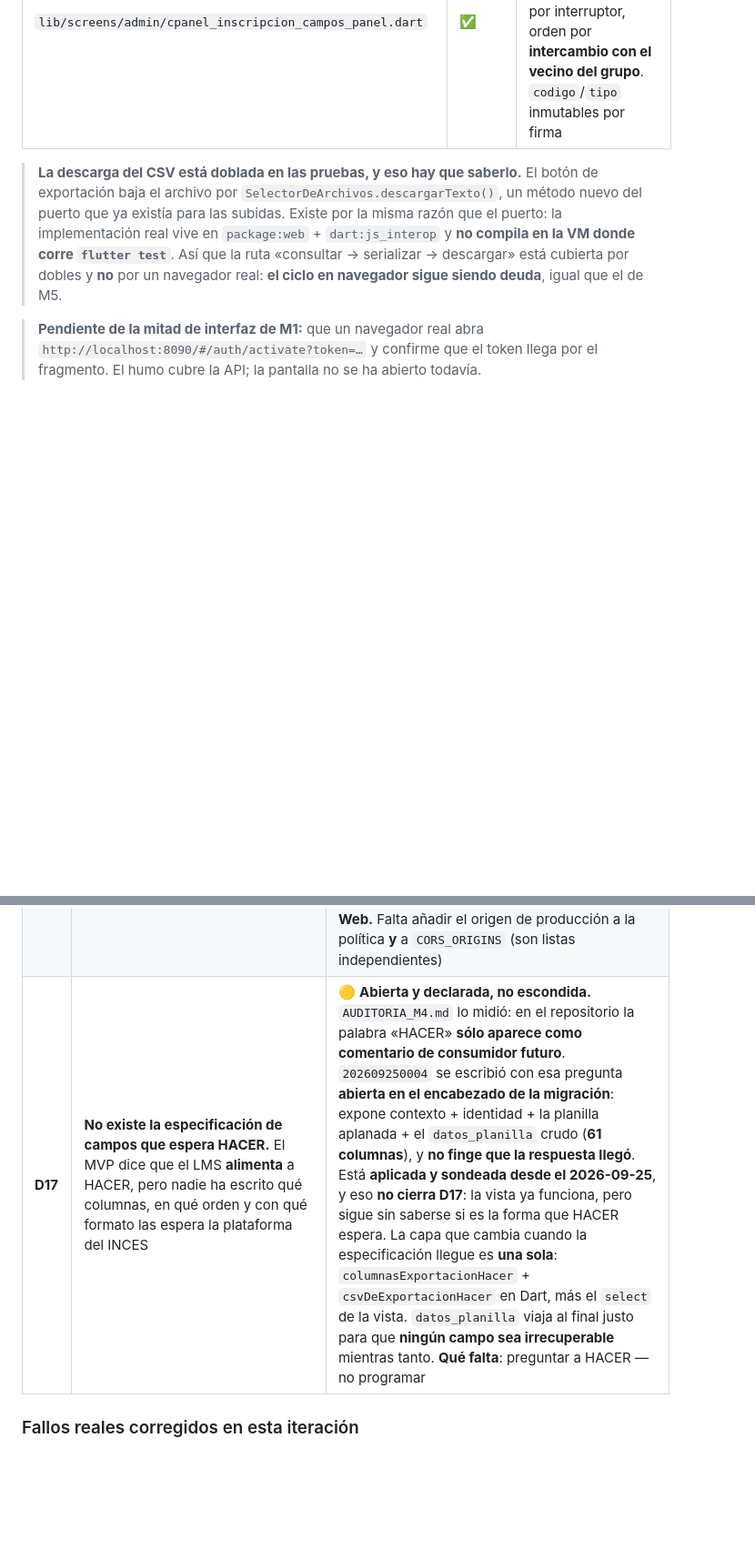
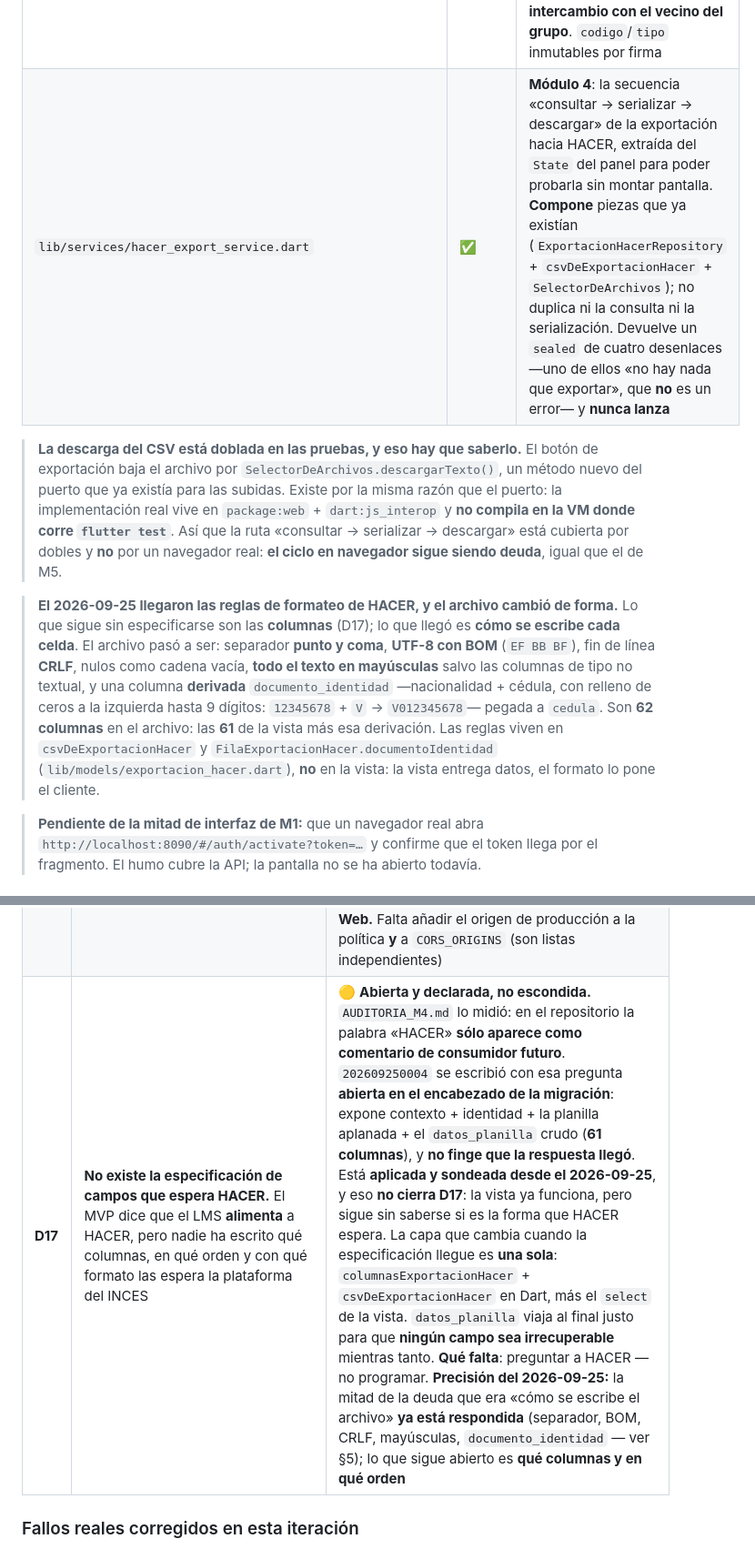
Before and after one commit to Burmistrov4/INCES---LMS, a Markdown page: ESTADO_DEL_SISTEMA.md, 2 parts joined by grey strips. Shown at 91% size. Drawn GitHub-style; blank space fills up the shorter version.

```diff
--- a/ESTADO_DEL_SISTEMA.md
+++ b/ESTADO_DEL_SISTEMA.md
@@ -1199,6 +1199,7 @@ El cliente sólo necesita leer `error.codigo`; el `mensaje` es para el usuario y
 | `lib/screens/admin/cpanel_inscripciones_panel.dart` | ✅ | **Módulo 4**: ocupación por sección, cola, promover, reincorporar y **«Exportar Planilla HACER (.csv)»** — uno **por tarjeta**, porque el panel no tiene selector de sección y la tarjeta **es** el contexto |
 | `lib/screens/admin/cpanel_inscripciones_cola_dialog.dart` | ✅ | **Módulo 4**: la cola de espera y las inscripciones de una sección |
 | `lib/screens/admin/cpanel_inscripcion_campos_panel.dart` | ✅ | **Módulo 4**: el catálogo de la planilla. Grupos en `ExpansionTile`, obligatorio/activo por interruptor, orden por **intercambio con el vecino del grupo**. `codigo`/`tipo` inmutables por firma |
+| `lib/services/hacer_export_service.dart` | ✅ | **Módulo 4**: la secuencia «consultar → serializar → descargar» de la exportación hacia HACER, extraída del `State` del panel para poder probarla sin montar pantalla. **Compone** piezas que ya existían (`ExportacionHacerRepository` + `csvDeExportacionHacer` + `SelectorDeArchivos`); no duplica ni la consulta ni la serialización. Devuelve un `sealed` de cuatro desenlaces —uno de ellos «no hay nada que exportar», que **no** es un error— y **nunca lanza** |
 
 > **La descarga del CSV está doblada en las pruebas, y eso hay que saberlo.** El
 > botón de exportación baja el archivo por `SelectorDeArchivos.descargarTexto()`, un
@@ -1207,6 +1208,18 @@ El cliente sólo necesita leer `error.codigo`; el `mensaje` es para el usuario y
 > **no compila en la VM donde corre `flutter test`**. Así que la ruta
 > «consultar → serializar → descargar» está cubierta por dobles y **no** por un
 > navegador real: **el ciclo en navegador sigue siendo deuda**, igual que el de M5.
+
+> **El 2026-09-25 llegaron las reglas de formateo de HACER, y el archivo cambió de
+> forma.** Lo que sigue sin especificarse son las **columnas** (D17); lo que llegó
+> es **cómo se escribe cada celda**. El archivo pasó a ser: separador **punto y
+> coma**, **UTF-8 con BOM** (`EF BB BF`), fin de línea **CRLF**, nulos como cadena
+> vacía, **todo el texto en mayúsculas** salvo las columnas de tipo no textual, y
+> una columna **derivada** `documento_identidad` —nacionalidad + cédula, con relleno
+> de ceros a la izquierda hasta 9 dígitos: `12345678` + `V` → `V012345678`— pegada a
+> `cedula`. Son **62 columnas** en el archivo: las **61** de la vista más esa
+> derivación. Las reglas viven en `csvDeExportacionHacer` y
+> `FilaExportacionHacer.documentoIdentidad` (`lib/models/exportacion_hacer.dart`),
+> **no** en la vista: la vista entrega datos, el formato lo pone el cliente.
 
 > **Pendiente de la mitad de interfaz de M1:** que un navegador real abra
 > `http://localhost:8090/#/auth/activate?token=…` y confirme que el token llega
@@ -1472,7 +1485,7 @@ sitio y porque una ruta futura de desactivación de usuarios sí podría alcanza
 | **D14** | `aspirantes.curso_seleccionado` es **texto libre** con el nombre del curso: renombrar un programa rompe la referencia de los aspirantes que lo eligieron | ✅ **Resuelta del todo (2026-09-25)** — `202609250001` añade `program_id uuid NOT NULL REFERENCES programs(id) ON DELETE RESTRICT`, **elimina** `curso_seleccionado` y resuelve el valor con `resolver_programa_inscripcion()`, que exige que el programa exista, esté activo y sea `CURSO_LIBRE` (dentro de un trigger `security definer` la RLS no protege: el desplegable filtrado en Flutter es comodidad, la regla es la función). El **cliente** ya manda el uuid y lee `programs` directamente (`80432c1`, Fase 2). Y `202609250002` **retira la tolerancia transitoria por nombre** —que existía para no romper a un cliente desplegado que nunca llegó a estarlo— y **borra la vista `cursos`**, con lo que cierra D12. Un valor que no es uuid sale **23503** |
 | **D15** | Dos convenciones de período incompatibles: `system_settings.periodo_activo` = `"2026-1"` frente a los períodos del documento (`'SA26-2'`). La Regla 2 compara ambas cadenas, así que **nunca dispararía** | ✅ **RESUELTA (2026-09-15): `periodo_activo` = `"SA26-2"` y `academic_periods` tiene esa fila (migración 202609180003). Ver `REPORTE_ARIA.md` R-06** |
 | **D16** | El bucket `inces-lms-media` **no tenía política de CORS** → un navegador no podía usar las URLs prefirmadas | ✅ **RESUELTA (2026-09-19)**. La política está aplicada (`docs/r2-cors.json`) y verificada: el preflight pasa de **403 sin cabeceras** a **204** con `allow-origin`, `allow-methods: GET, PUT` y `allow-headers: content-type`; `probe-r2-cors.mts` sale con **exit 0**. Confirmación independiente: la API de Cloudflare devolvía `10059 The CORS configuration does not exist` antes de aplicarla. **Desbloquea la Capa 7 en Web.** Falta añadir el origen de producción a la política **y** a `CORS_ORIGINS` (son listas independientes) |
-| **D17** | **No existe la especificación de campos que espera HACER.** El MVP dice que el LMS **alimenta** a HACER, pero nadie ha escrito qué columnas, en qué orden y con qué formato las espera la plataforma del INCES | 🟡 **Abierta y declarada, no escondida.** `AUDITORIA_M4.md` lo midió: en el repositorio la palabra «HACER» **sólo aparece como comentario de consumidor futuro**. `202609250004` se escribió con esa pregunta **abierta en el encabezado de la migración**: expone contexto + identidad + la planilla aplanada + el `datos_planilla` crudo (**61 columnas**), y **no finge que la respuesta llegó**. Está **aplicada y sondeada desde el 2026-09-25**, y eso **no cierra D17**: la vista ya funciona, pero sigue sin saberse si es la forma que HACER espera. La capa que cambia cuando la especificación llegue es **una sola**: `columnasExportacionHacer` + `csvDeExportacionHacer` en Dart, más el `select` de la vista. `datos_planilla` viaja al final justo para que **ningún campo sea irrecuperable** mientras tanto. **Qué falta**: preguntar a HACER — no programar |
+| **D17** | **No existe la especificación de campos que espera HACER.** El MVP dice que el LMS **alimenta** a HACER, pero nadie ha escrito qué columnas, en qué orden y con qué formato las espera la plataforma del INCES | 🟡 **Abierta y declarada, no escondida.** `AUDITORIA_M4.md` lo midió: en el repositorio la palabra «HACER» **sólo aparece como comentario de consumidor futuro**. `202609250004` se escribió con esa pregunta **abierta en el encabezado de la migración**: expone contexto + identidad + la planilla aplanada + el `datos_planilla` crudo (**61 columnas**), y **no finge que la respuesta llegó**. Está **aplicada y sondeada desde el 2026-09-25**, y eso **no cierra D17**: la vista ya funciona, pero sigue sin saberse si es la forma que HACER espera. La capa que cambia cuando la especificación llegue es **una sola**: `columnasExportacionHacer` + `csvDeExportacionHacer` en Dart, más el `select` de la vista. `datos_planilla` viaja al final justo para que **ningún campo sea irrecuperable** mientras tanto. **Qué falta**: preguntar a HACER — no programar. **Precisión del 2026-09-25:** la mitad de la deuda que era «cómo se escribe el archivo» **ya está respondida** (separador, BOM, CRLF, mayúsculas, `documento_identidad` — ver §5); lo que sigue abierto es **qué columnas y en qué orden** |
 
 ### Fallos reales corregidos en esta iteración
 
```
Also changed, not shown: HANDOVER.md (+74 -0 lines).
